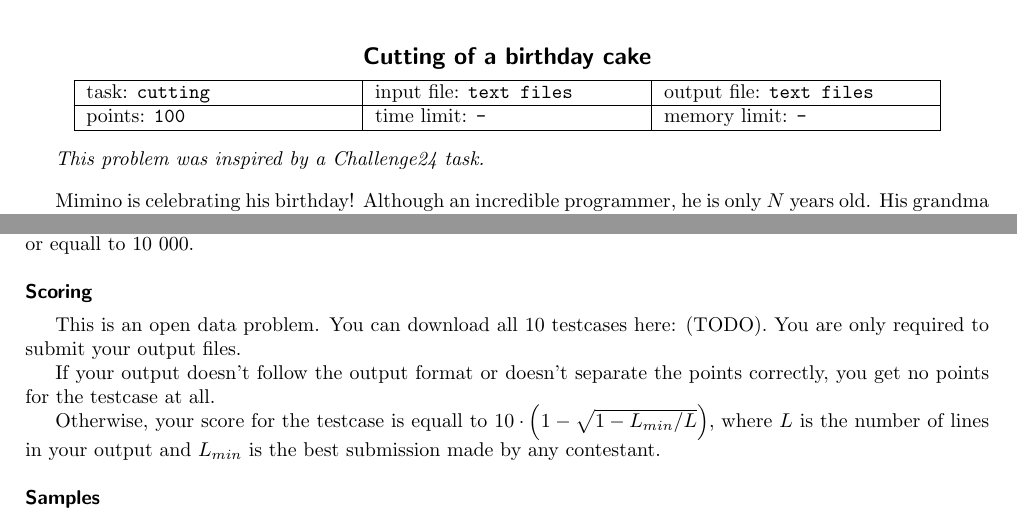
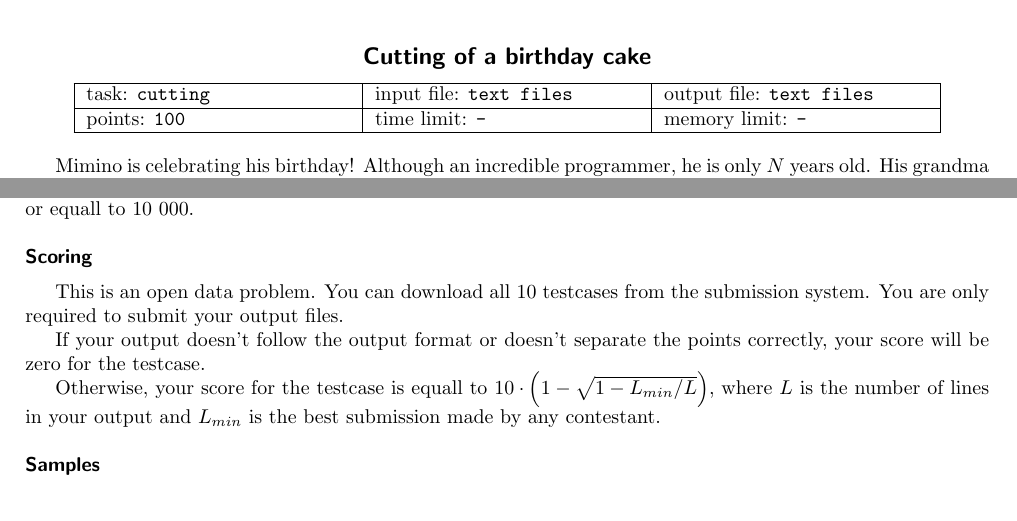
Before and after one commit to trojsten/vpcpc, a LaTeX document (statements/src/lang-en/day-cz/cutting.tex): two parts of the page, joined at a grey line, cut so that both start at the same text. Compiled offline with pdfLaTeX.

Commit message:
Updated cutting problem statement

```diff
--- a/statements/src/lang-en/day-cz/cutting.tex
+++ b/statements/src/lang-en/day-cz/cutting.tex
@@ -7,10 +7,6 @@
 % \info{task_name}{infile}{outfile}{points}{timelimit}{memlimit}
 % leave this values, if you are not interested
 \info{cutting}{text files}{text files}{100}{-}{-}
-
-{\it This problem was inspired by a Challenge24 task.}
-
-\bigskip
 
 Mimino is celebrating his birthday! Although an incredible programmer, he is only $N$ years old. His grandma cooked a huge chockolate cake for his birthday party and she placed $N$ candles on the top of it. Mimino and his friends are all getting really hungry, therefore he wants to cut the cake using as least straight cuts as possible. There can't be more than one candle on any slice. Being a perfectionalist, he has decided to write a program to minimize the number of cuts.
 
@@ -45,9 +41,9 @@ The $(i+1)$-th line contains four space separated integers $X_1$, $Y_1$, $X_2$,
 Your solution should output at most $10\ 000$ lines and the absolute value of all coordinates must be less than or equall to $10\ 000$.
 
 \heading{Scoring}
-This is an open data problem. You can download all $10$ testcases here: (TODO). You are only required to submit your output files.
+This is an open data problem. You can download all $10$ testcases from the submission system. You are only required to submit your output files.
 
-If your output doesn't follow the output format or doesn't separate the points correctly, you get no points for the testcase at all.
+If your output doesn't follow the output format or doesn't separate the points correctly, your score will be zero for the testcase.
 
 Otherwise, your score for the testcase is equall to
 $ 10 \cdot \left(1 - \sqrt{1 - L_{min} / L}\right)$,
```
